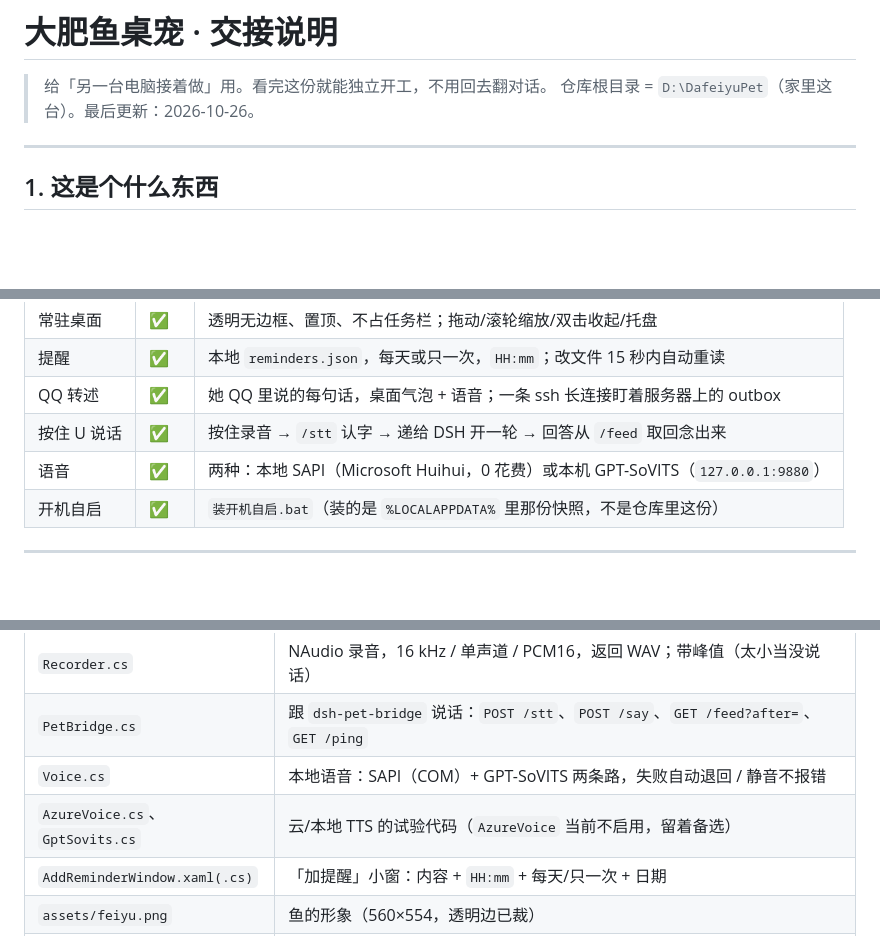
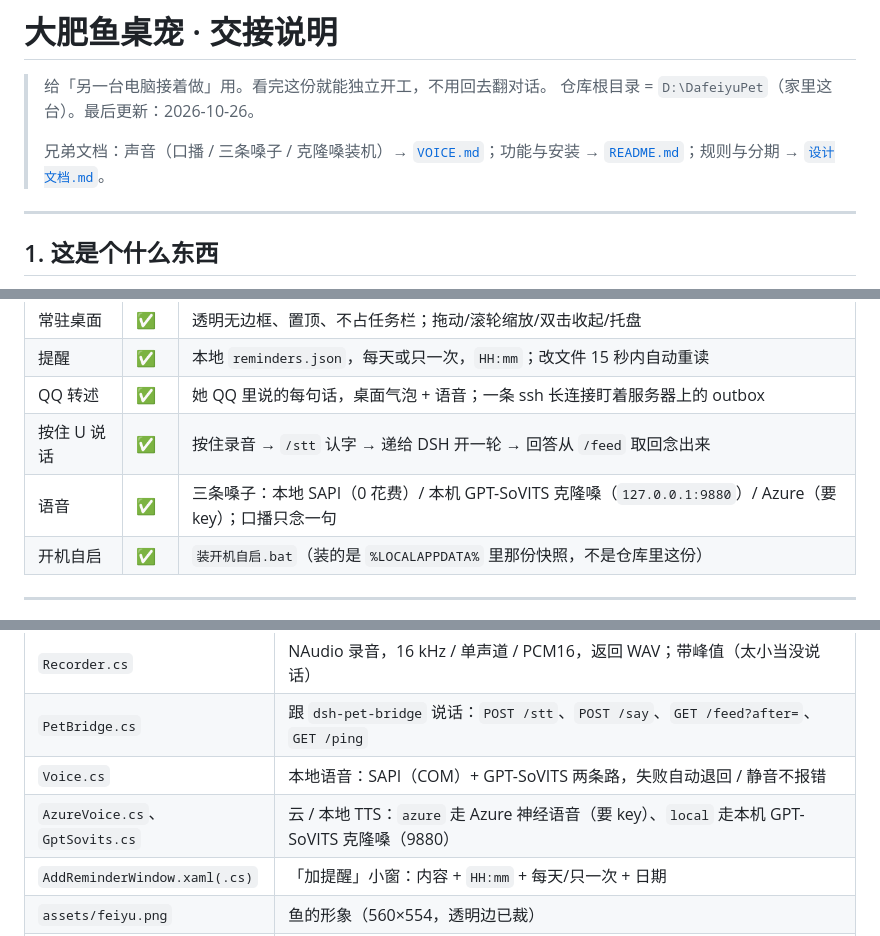
Before and after one commit to hcr116/hcr116-dsh-pet-voice, a Markdown page: HANDOFF.md, 3 parts joined by grey strips. Drawn GitHub-style; blank space fills up the shorter version.

```diff
--- a/HANDOFF.md
+++ b/HANDOFF.md
@@ -2,6 +2,8 @@
 
 > 给「另一台电脑接着做」用。看完这份就能独立开工，不用回去翻对话。
 > 仓库根目录 = `D:\DafeiyuPet`（家里这台）。最后更新：2026-10-26。
+>
+> 兄弟文档：声音（口播 / 三条嗓子 / 克隆嗓装机）→ [`VOICE.md`](VOICE.md)；功能与安装 → [`README.md`](README.md)；规则与分期 → [`设计文档.md`](设计文档.md)。
 
 ---
 
@@ -17,7 +19,7 @@ Windows 桌面上的「大肥鱼」：一个无边框、置顶、可拖动的小
 | 提醒 | ✅ | 本地 `reminders.json`，每天或只一次，`HH:mm`；改文件 15 秒内自动重读 |
 | QQ 转述 | ✅ | 她 QQ 里说的每句话，桌面气泡 + 语音；一条 ssh 长连接盯着服务器上的 outbox |
 | 按住 U 说话 | ✅ | 按住录音 → `/stt` 认字 → 递给 DSH 开一轮 → 回答从 `/feed` 取回念出来 |
-| 语音 | ✅ | 两种：本地 SAPI（Microsoft Huihui，0 花费）或本机 GPT-SoVITS（`127.0.0.1:9880`） |
+| 语音 | ✅ | 三条嗓子：本地 SAPI（0 花费）/ 本机 GPT-SoVITS 克隆嗓（`127.0.0.1:9880`）/ Azure（要 key）；口播只念一句 |
 | 开机自启 | ✅ | `装开机自启.bat`（装的是 `%LOCALAPPDATA%` 里那份快照，不是仓库里这份） |
 
 ---
@@ -71,7 +73,7 @@ copy publish\DafeiyuPet.exe "$env:LOCALAPPDATA\Programs\DafeiyuPet\"
 | `Recorder.cs` | NAudio 录音，16 kHz / 单声道 / PCM16，返回 WAV；带峰值（太小当没说话） |
 | `PetBridge.cs` | 跟 `dsh-pet-bridge` 说话：`POST /stt`、`POST /say`、`GET /feed?after=`、`GET /ping` |
 | `Voice.cs` | 本地语音：SAPI（COM）+ GPT-SoVITS 两条路，失败自动退回 / 静音不报错 |
-| `AzureVoice.cs`、`GptSovits.cs` | 云/本地 TTS 的试验代码（`AzureVoice` 当前不启用，留着备选） |
+| `AzureVoice.cs`、`GptSovits.cs` | 云 / 本地 TTS：`azure` 走 Azure 神经语音（要 key）、`local` 走本机 GPT-SoVITS 克隆嗓（9880） |
 | `AddReminderWindow.xaml(.cs)` | 「加提醒」小窗：内容 + `HH:mm` + 每天/只一次 + 日期 |
 | `assets/feiyu.png` | 鱼的形象（560×554，透明边已裁） |
 | `bridge-plugin/` | DSH 侧插件 `dsh-pet-bridge` 的源码副本（**不是**桌宠的一部分，但对话要用它） |
```
Also changed, not shown: README.md (+5 -0 lines), VOICE.md (added, +135 -0 lines).
